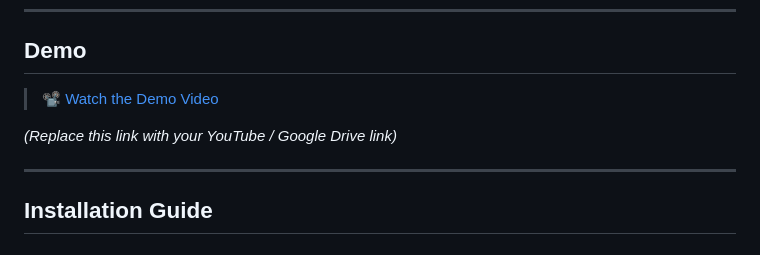
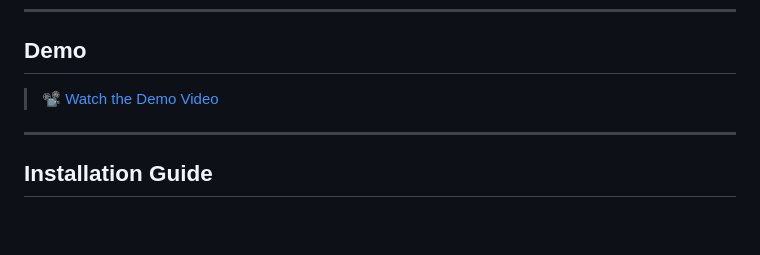
Before and after one commit to maimunaafrah341-maker/FF-01-S5, a Markdown page: README.md, the part around one of its changes. Rendered like a GitHub page; blank space fills up the shorter version.

```diff
--- a/README.md
+++ b/README.md
@@ -149,5 +149,5 @@ After validation, the system logs the invoice to the database and triggers an au
 
-*(Replace this link with your YouTube / Google Drive link)*
+
 
 ---
 
```
Also changed, not shown: other parts of README.md (+1 -1 lines).
